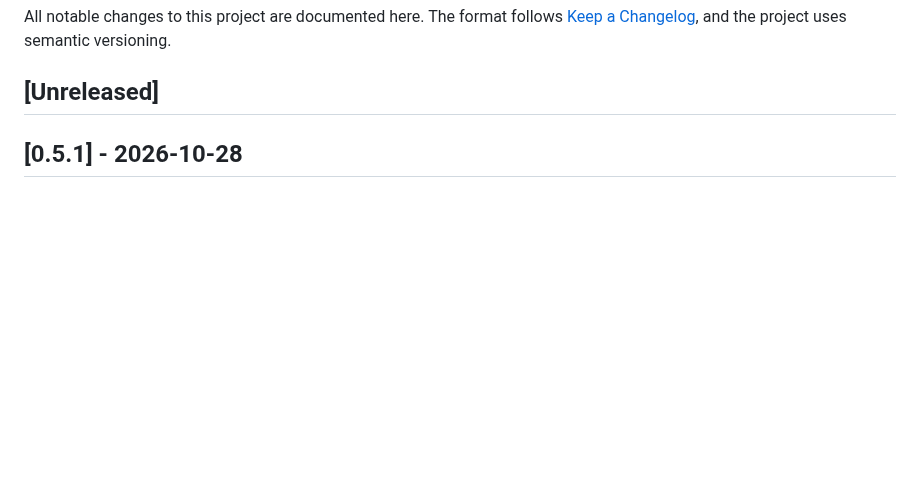
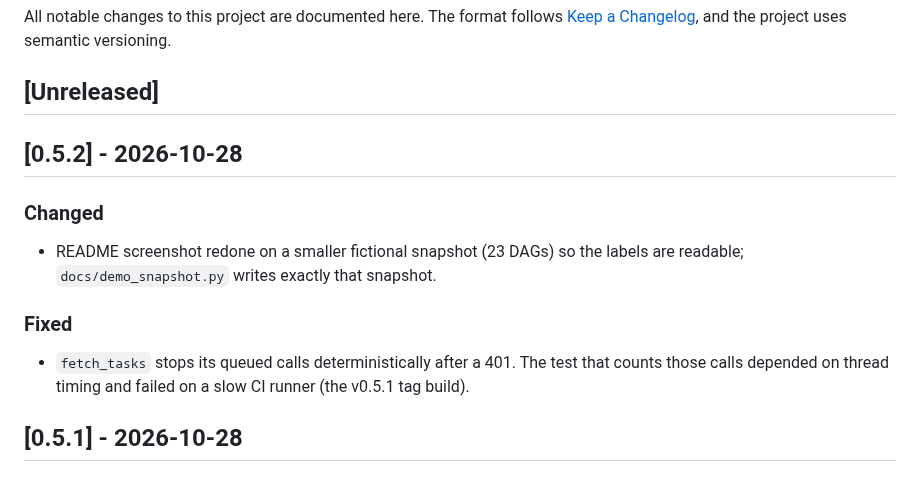
Before and after one commit to fridayqq/airflow-depgraph, a Markdown page: CHANGELOG.md, the part around the change. Rendered like a GitHub page; blank space fills up the shorter version.

```diff
--- a/CHANGELOG.md
+++ b/CHANGELOG.md
@@ -4,6 +4,14 @@ All notable changes to this project are documented here. The format follows
 [Keep a Changelog](https://keepachangelog.com/en/1.1.0/), and the project uses semantic versioning.
 
 ## [Unreleased]
+
+## [0.5.2] - 2026-10-28
+
+### Changed
+- README screenshot redone on a smaller fictional snapshot (23 DAGs) so the labels are readable; `docs/demo_snapshot.py` writes exactly that snapshot.
+
+### Fixed
+- `fetch_tasks` stops its queued calls deterministically after a 401. The test that counts those calls depended on thread timing and failed on a slow CI runner (the v0.5.1 tag build).
 
 ## [0.5.1] - 2026-10-28
 
```
Also changed, not shown: README.md (+1 -1 lines), docs/images/page.png, 2 other files.
